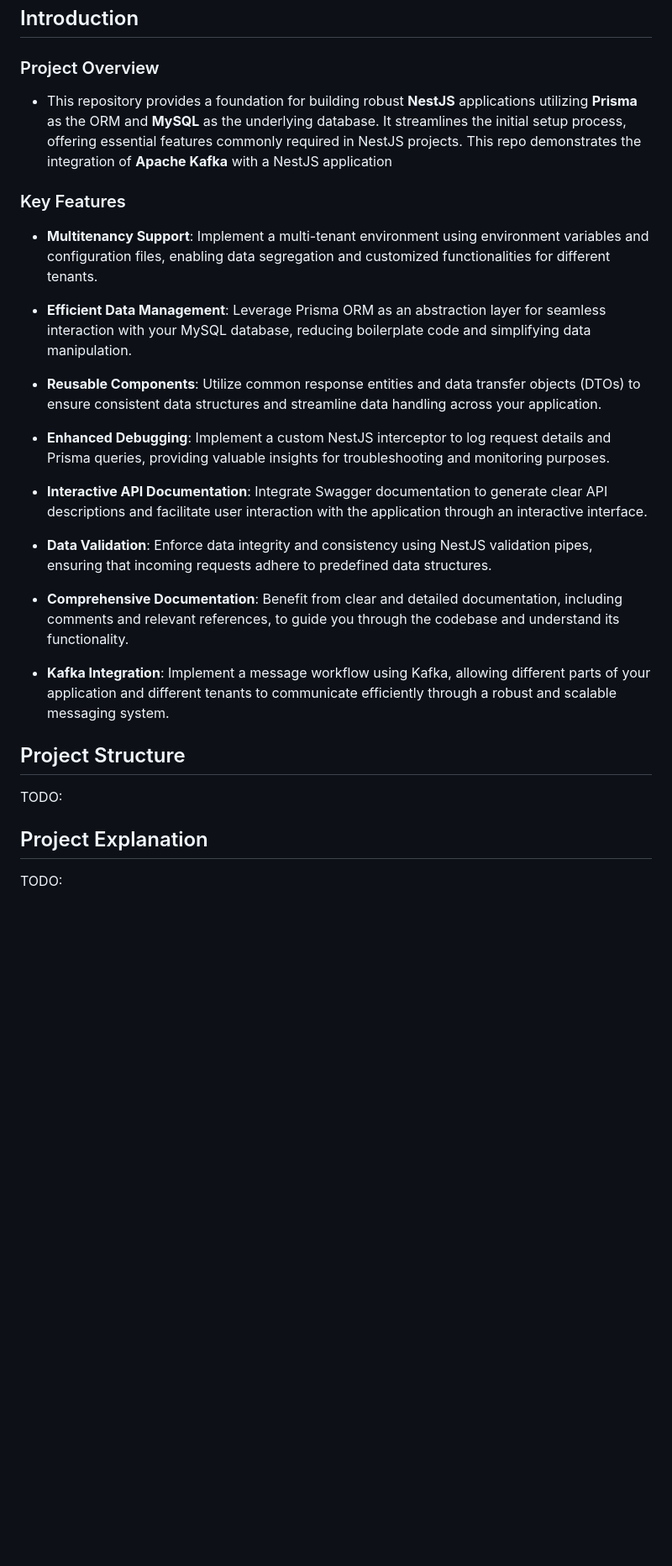
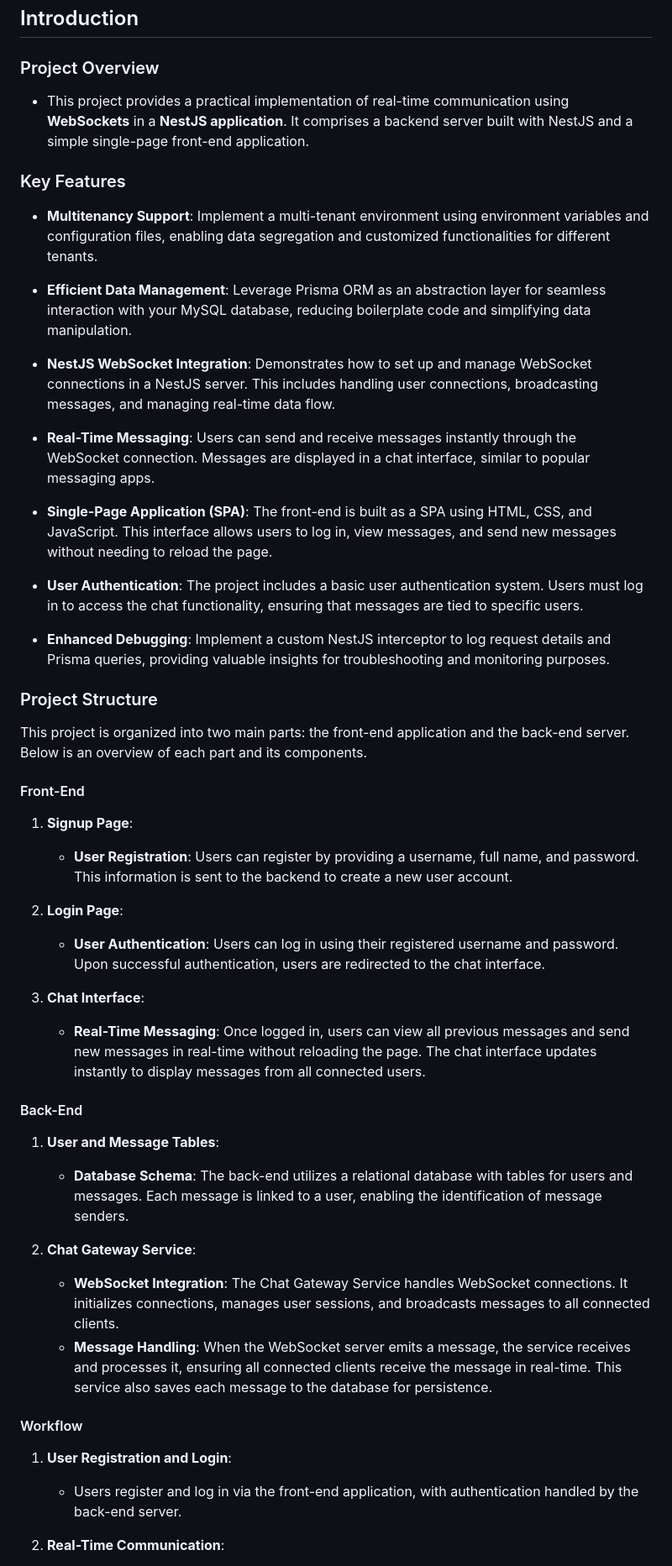
Before and after one commit to faraz455/nestjs-websocket, a Markdown page: README.md, the part around one of its changes. Shown at 84% size. GitHub-like rendering; blank space fills up the shorter version.

````diff
--- a/README.md
+++ b/README.md
@@ -52,7 +55,7 @@ This repository contains a sample project demonstrating the integration of Apach
 
 ### Project Overview
 
-- This repository provides a foundation for building robust **NestJS** applications utilizing **Prisma** as the ORM and **MySQL** as the underlying database. It streamlines the initial setup process, offering essential features commonly required in NestJS projects. This repo demonstrates the integration of **Apache Kafka** with a NestJS application
+- This project provides a practical implementation of real-time communication using **WebSockets** in a **NestJS application**. It comprises a backend server built with NestJS and a simple single-page front-end application.
 
 ### Key Features
 
@@ -60,41 +63,46 @@ This repository contains a sample project demonstrating the integration of Apach
 
 - **Efficient Data Management**: Leverage Prisma ORM as an abstraction layer for seamless interaction with your MySQL database, reducing boilerplate code and simplifying data manipulation.
 
-- **Reusable Components**: Utilize common response entities and data transfer objects (DTOs) to ensure consistent data structures and streamline data handling across your application.
+- **NestJS WebSocket Integration**: Demonstrates how to set up and manage WebSocket connections in a NestJS server. This includes handling user connections, broadcasting messages, and managing real-time data flow.
+
+- **Real-Time Messaging**: Users can send and receive messages instantly through the WebSocket connection. Messages are displayed in a chat interface, similar to popular messaging apps.
+
+- **Single-Page Application (SPA)**: The front-end is built as a SPA using HTML, CSS, and JavaScript. This interface allows users to log in, view messages, and send new messages without needing to reload the page.
+
+- **User Authentication**: The project includes a basic user authentication system. Users must log in to access the chat functionality, ensuring that messages are tied to specific users.
 
 - **Enhanced Debugging**: Implement a custom NestJS interceptor to log request details and Prisma queries, providing valuable insights for troubleshooting and monitoring purposes.
 
-- **Interactive API Documentation**: Integrate Swagger documentation to generate clear API descriptions and facilitate user interaction with the application through an interactive interface.
+### Project Structure
 
-- **Data Validation**: Enforce data integrity and consistency using NestJS validation pipes, ensuring that incoming requests adhere to predefined data structures.
+This project is organized into two main parts: the front-end application and the back-end server. Below is an overview of each part and its components.
 
-- **Comprehensive Documentation**: Benefit from clear and detailed documentation, including comments and relevant references, to guide you through the codebase and understand its functionality.
+#### Front-End
 
-- **Kafka Integration**: Implement a message workflow using Kafka, allowing different parts of your application and different tenants to communicate efficiently through a robust and scalable messaging system.
+1. **Signup Page**:
+   - **User Registration**: Users can register by providing a username, full name, and password. This information is sent to the backend to create a new user account.
+2. **Login Page**:
 
-## Project Structure
+   - **User Authentication**: Users can log in using their registered username and password. Upon successful authentication, users are redirected to the chat interface.
 
-TODO:
+3. **Chat Interface**:
+   - **Real-Time Messaging**: Once logged in, users can view all previous messages and send new messages in real-time without reloading the page. The chat interface updates instantly to display messages from all connected users.
 
-<!-- // UPDATE THISSSS
-This sample project includes a Kafka module with the following services:
+#### Back-End
 
-- **Consumer Service**: Listens to Kafka topics and processes incoming messages.
-- **Producer Service**: Sends messages to Kafka topics.
-- **Test Consumer**: Automatically starts consuming messages from specific Kafka topics upon initialization. -->
+1. **User and Message Tables**:
 
-## Project Explanation
+   - **Database Schema**: The back-end utilizes a relational database with tables for users and messages. Each message is linked to a user, enabling the identification of message senders.
 
-TODO:
+2. **Chat Gateway Service**:
+   - **WebSocket Integration**: The Chat Gateway Service handles WebSocket connections. It initializes connections, manages user sessions, and broadcasts messages to all connected clients.
+   - **Message Handling**: When the WebSocket server emits a message, the service receives and processes it, ensuring all connected clients receive the message in real-time. This service also saves each message to the database for persistence.
 
-<!-- // UPDATE THISSSS
-After setting up and running this project, you can access the Swagger documentation at:
+#### Workflow
 
-```bash
-http://localhost:3000/api
-```
+1. **User Registration and Login**:
 
-This project includes an endpoint that produces a message for the "test" topic. When you use this endpoint, it sends a "hello" message, or some other text, to the "test" topic.
+   - Users register and log in via the front-end application, with authentication handled by the back-end server.
 
-The Test Service, which subscribes to the "test" topic, receives these messages and prints them in the terminal where the server is running.
+2. **Real-Time Communication**:
 
````
Also changed, not shown: other parts of README.md (+8 -55 lines).
